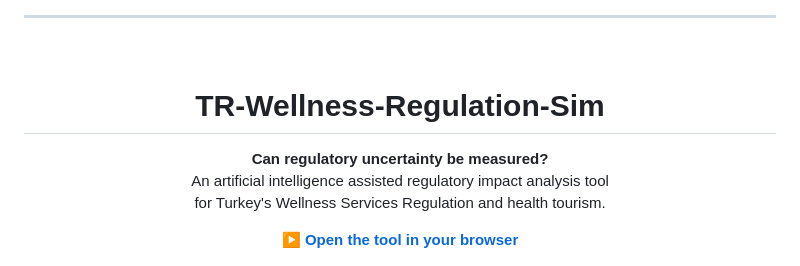
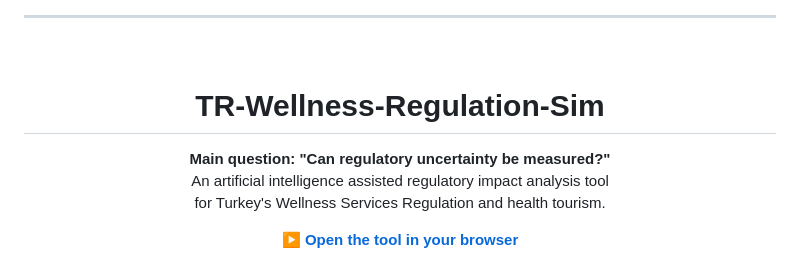
Before and after one commit to gamze-kose/TR-Wellness-Regulation-Sim, a Markdown page: README.md, the part around the change. Drawn GitHub-style.

```diff
--- a/README.md
+++ b/README.md
@@ -383,7 +383,7 @@ MIT — ayrıntı için [LICENSE](LICENSE).
 <h1 align="center" id="english">TR-Wellness-Regulation-Sim</h1>
 
 <p align="center">
-  <strong>Can regulatory uncertainty be measured?</strong><br>
+  <strong>Main question: "Can regulatory uncertainty be measured?"</strong><br>
   An artificial intelligence assisted regulatory impact analysis tool<br>
   for Turkey's Wellness Services Regulation and health tourism.
 </p>
```
